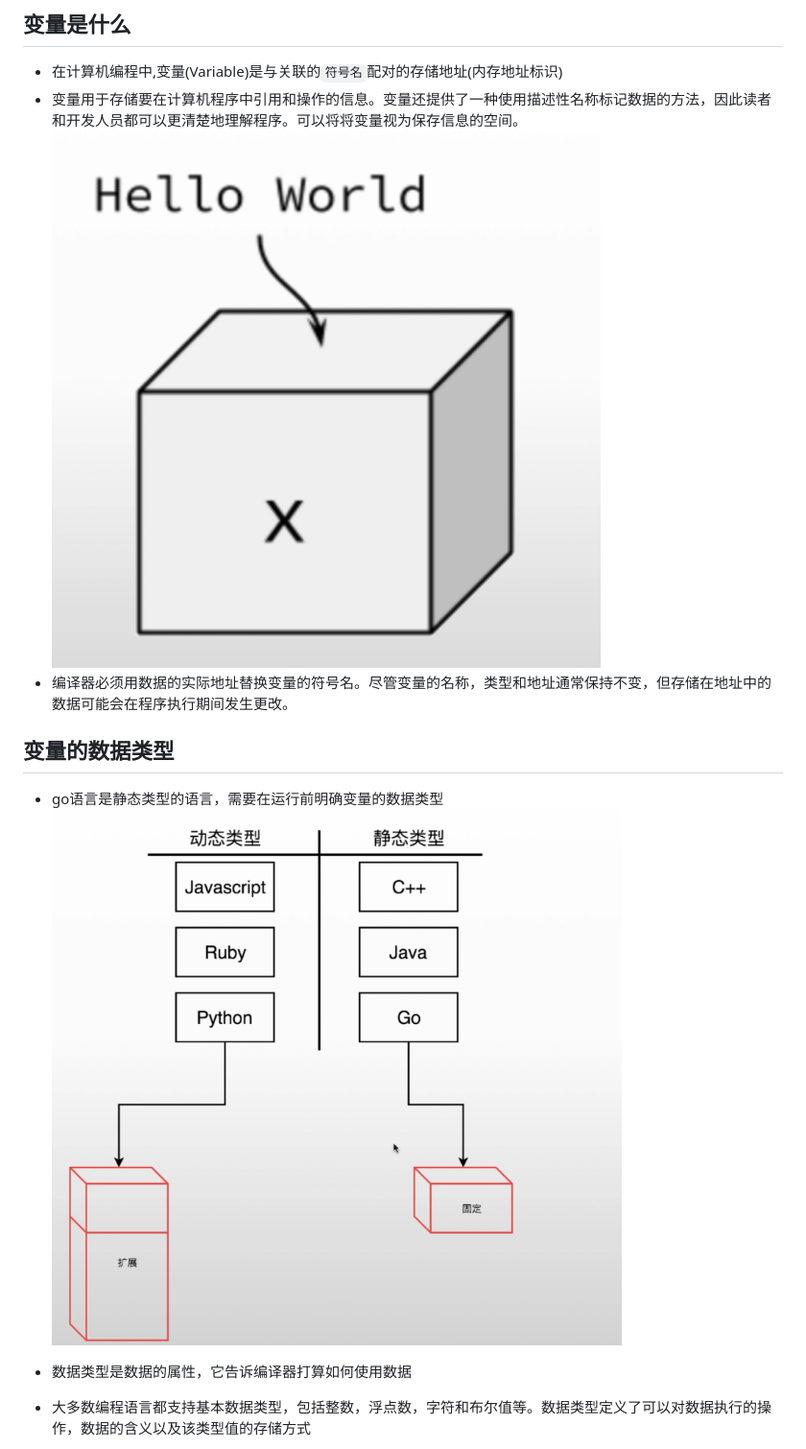
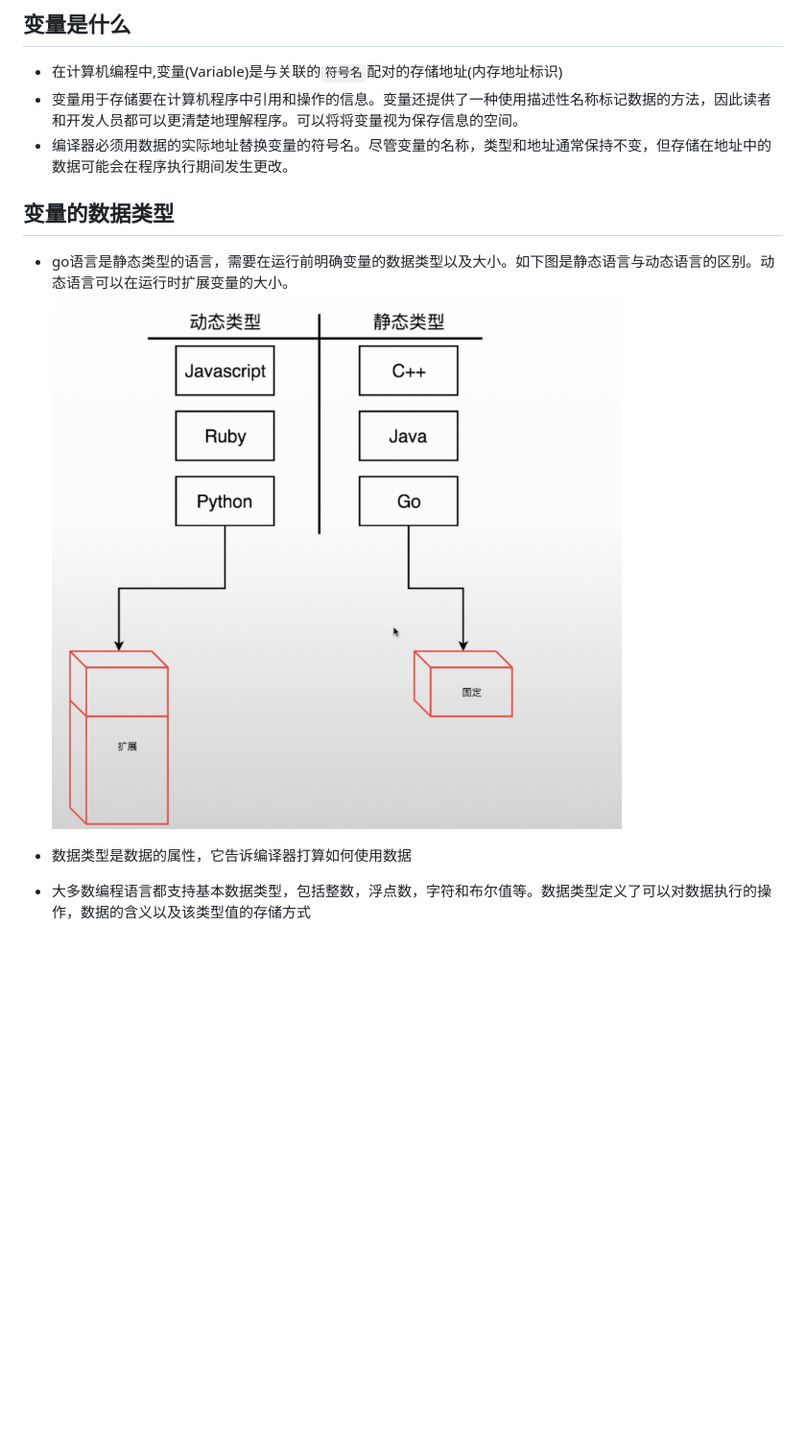
Before and after one commit to dreamerjackson/theWayToGolang, a Markdown page: doc/golang[10]-variable.md, the part around the change printed below. Shown: that part at 96% size. Drawn GitHub-style; pictures changed too: image/golang[10.1]-1.png, image/golang[10.1]-2.png, image/golang[10.1]-3.png (deleted); blank space fills up the shorter version.

Commit message:
feat: update

```diff
--- a/doc/golang[10]-variable.md
+++ b/doc/golang[10]-variable.md
@@ -29,12 +29,11 @@
 ## 变量是什么
 * 在计算机编程中,变量(Variable)是与关联的`符号名`配对的存储地址(内存地址标识)
 * 变量用于存储要在计算机程序中引用和操作的信息。变量还提供了一种使用描述性名称标记数据的方法，因此读者和开发人员都可以更清楚地理解程序。可以将将变量视为保存信息的空间。
-![image](../image/golang[10.1]-2.png)
 * 编译器必须用数据的实际地址替换变量的符号名。尽管变量的名称，类型和地址通常保持不变，但存储在地址中的数据可能会在程序执行期间发生更改。
 
 ## 变量的数据类型
-* go语言是静态类型的语言，需要在运行前明确变量的数据类型
-![image](../image/golang[10.1]-3.png)
+* go语言是静态类型的语言，需要在运行前明确变量的数据类型以及大小。如下图是静态语言与动态语言的区别。动态语言可以在运行时扩展变量的大小。
+![image](../image/golang[10.1]-1.png)
 
 * 数据类型是数据的属性，它告诉编译器打算如何使用数据
 * 大多数编程语言都支持基本数据类型，包括整数，浮点数，字符和布尔值等。数据类型定义了可以对数据执行的操作，数据的含义以及该类型值的存储方式
```
Also changed, not shown: other parts of doc/golang[10]-variable.md (+1 -1 lines).
